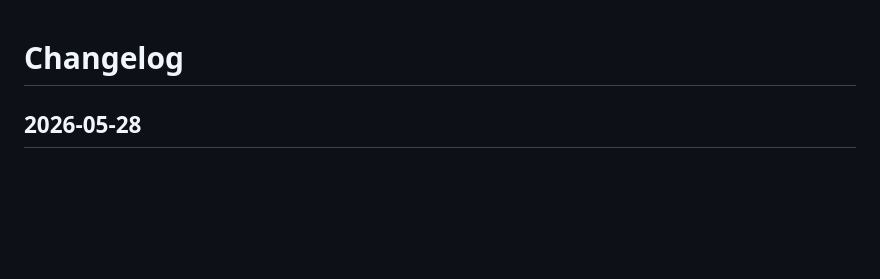
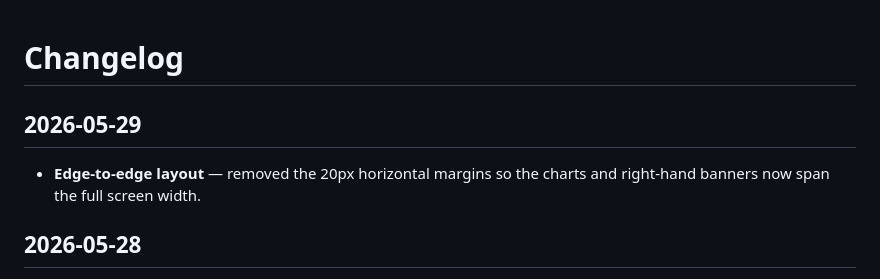
Before and after one commit to moifort/home-dashboard, a Markdown page: CHANGELOG.md, the part around the change. Rendered like a GitHub page; blank space fills up the shorter version.

Commit message:
style(renderer): remove horizontal chart margins (CHART_LEFT 20→0)

```diff
--- a/CHANGELOG.md
+++ b/CHANGELOG.md
@@ -1,4 +1,8 @@
 # Changelog
+
+## 2026-05-29
+
+- **Edge-to-edge layout** — removed the 20px horizontal margins so the charts and right-hand banners now span the full screen width.
 
 ## 2026-05-28
 
```
Also changed, not shown: docs/preview.png, 1 other file.
